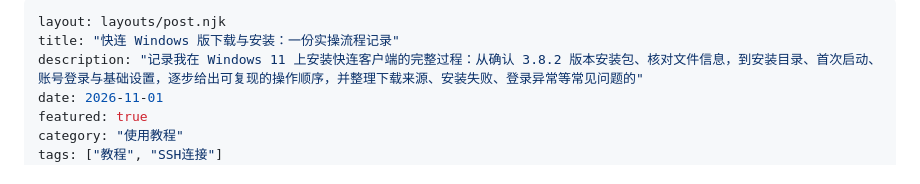
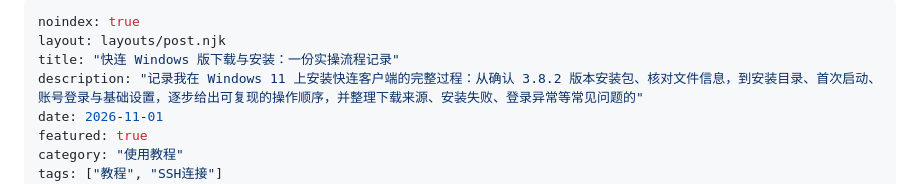
Before and after one commit to hhyrr898/kuailian, a Markdown page: src/posts/kuailian-download-windows.md, the part around the change. GitHub-like rendering.

Commit message:
sync: BOM noindex + deploy project name

```diff
--- a/src/posts/kuailian-download-windows.md
+++ b/src/posts/kuailian-download-windows.md
@@ -1,4 +1,5 @@
 ---
+noindex: true
 layout: layouts/post.njk
 title: "快连 Windows 版下载与安装：一份实操流程记录"
 description: "记录我在 Windows 11 上安装快连客户端的完整过程：从确认 3.8.2 版本安装包、核对文件信息，到安装目录、首次启动、账号登录与基础设置，逐步给出可复现的操作顺序，并整理下载来源、安装失败、登录异常等常见问题的"
```
